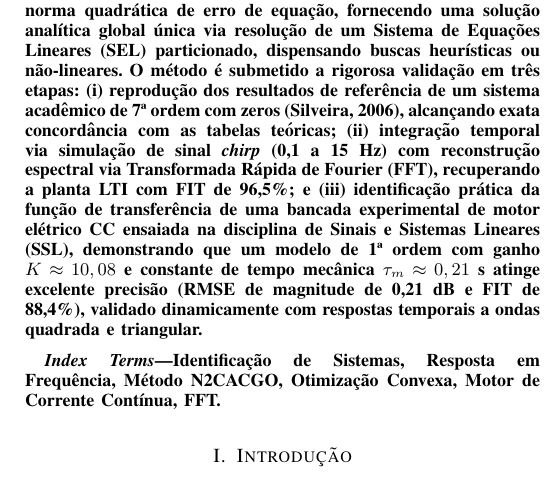
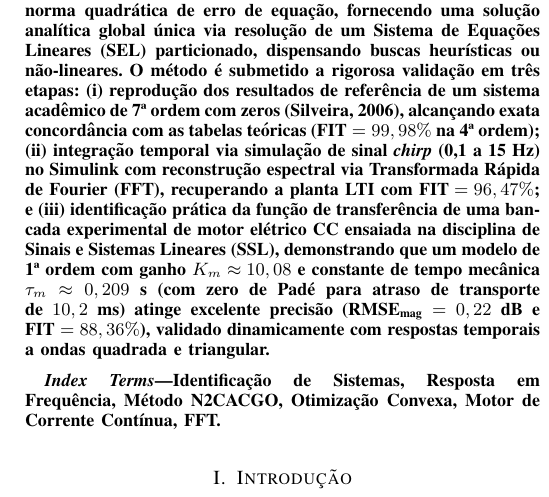
Before and after one commit to VPariz/masd-identificacao-n2cacgo, a LaTeX paper (artigo/artigo_identificacao.tex): part of one column of page 1 of 6, cut so that both start at the same text. Compiled offline with pdfLaTeX.

Commit message:
Exact abstract metrics in IEEE article synced with slides and tables

```diff
--- a/artigo/artigo_identificacao.tex
+++ b/artigo/artigo_identificacao.tex
@@ -25,7 +25,7 @@
 \maketitle
 
 \begin{abstract}
-A modelagem de sistemas dinâmicos baseada em identificação empírica no domínio da frequência constitui uma das ferramentas mais robustas da teoria de controle moderno, superando incertezas paramétricas e não-linearidades intrínsecas a modelos de primeiros princípios. Este trabalho implementa e valida computacionalmente a técnica \textbf{N2CACGO} (\textit{Norma 2 Convexo Analítico Conjunto Gerador Ótimo}), proposta na dissertação de mestrado de Bruno de Pinho Silveira no IME (2006). A técnica se destaca por formular o problema de estimação de funções de transferência SISO como uma otimização estritamente convexa em norma quadrática de erro de equação, fornecendo uma solução analítica global única via resolução de um Sistema de Equações Lineares (SEL) particionado, dispensando buscas heurísticas ou não-lineares. O método é submetido a rigorosa validação em três etapas: (i) reprodução dos resultados de referência de um sistema acadêmico de 7ª ordem com zeros (Silveira, 2006), alcançando exata concordância com as tabelas teóricas; (ii) integração temporal via simulação de sinal \textit{chirp} (0,1 a 15 Hz) com reconstrução espectral via Transformada Rápida de Fourier (FFT), recuperando a planta LTI com FIT de 96,5\%; e (iii) identificação prática da função de transferência de uma bancada experimental de motor elétrico CC ensaiada na disciplina de Sinais e Sistemas Lineares (SSL), demonstrando que um modelo de 1ª ordem com ganho $K \approx 10,08$ e constante de tempo mecânica $\tau_m \approx 0,21$~s atinge excelente precisão (RMSE de magnitude de 0,21~dB e FIT de 88,4\%), validado dinamicamente com respostas temporais a ondas quadrada e triangular.
+A modelagem de sistemas dinâmicos baseada em identificação empírica no domínio da frequência constitui uma das ferramentas mais robustas da teoria de controle moderno, superando incertezas paramétricas e não-linearidades intrínsecas a modelos de primeiros princípios. Este trabalho implementa e valida computacionalmente a técnica \textbf{N2CACGO} (\textit{Norma 2 Convexo Analítico Conjunto Gerador Ótimo}), proposta na dissertação de mestrado de Bruno de Pinho Silveira no IME (2006). A técnica se destaca por formular o problema de estimação de funções de transferência SISO como uma otimização estritamente convexa em norma quadrática de erro de equação, fornecendo uma solução analítica global única via resolução de um Sistema de Equações Lineares (SEL) particionado, dispensando buscas heurísticas ou não-lineares. O método é submetido a rigorosa validação em três etapas: (i) reprodução dos resultados de referência de um sistema acadêmico de 7ª ordem com zeros (Silveira, 2006), alcançando exata concordância com as tabelas teóricas ($\text{FIT} = 99,98\%$ na 4ª ordem); (ii) integração temporal via simulação de sinal \textit{chirp} (0,1 a 15 Hz) no Simulink com reconstrução espectral via Transformada Rápida de Fourier (FFT), recuperando a planta LTI com $\text{FIT} = 96,47\%$; e (iii) identificação prática da função de transferência de uma bancada experimental de motor elétrico CC ensaiada na disciplina de Sinais e Sistemas Lineares (SSL), demonstrando que um modelo de 1ª ordem com ganho $K_m \approx 10,08$ e constante de tempo mecânica $\tau_m \approx 0,209$~s (com zero de Padé para atraso de transporte de $10,2$~ms) atinge excelente precisão ($\text{RMSE}_{\text{mag}} = 0,22$~dB e $\text{FIT} = 88,36\%$), validado dinamicamente com respostas temporais a ondas quadrada e triangular.
 \end{abstract}
 
 \begin{IEEEkeywords}
```
Also changed, not shown: artigo/artigo_identificacao.pdf, 1 other file.
